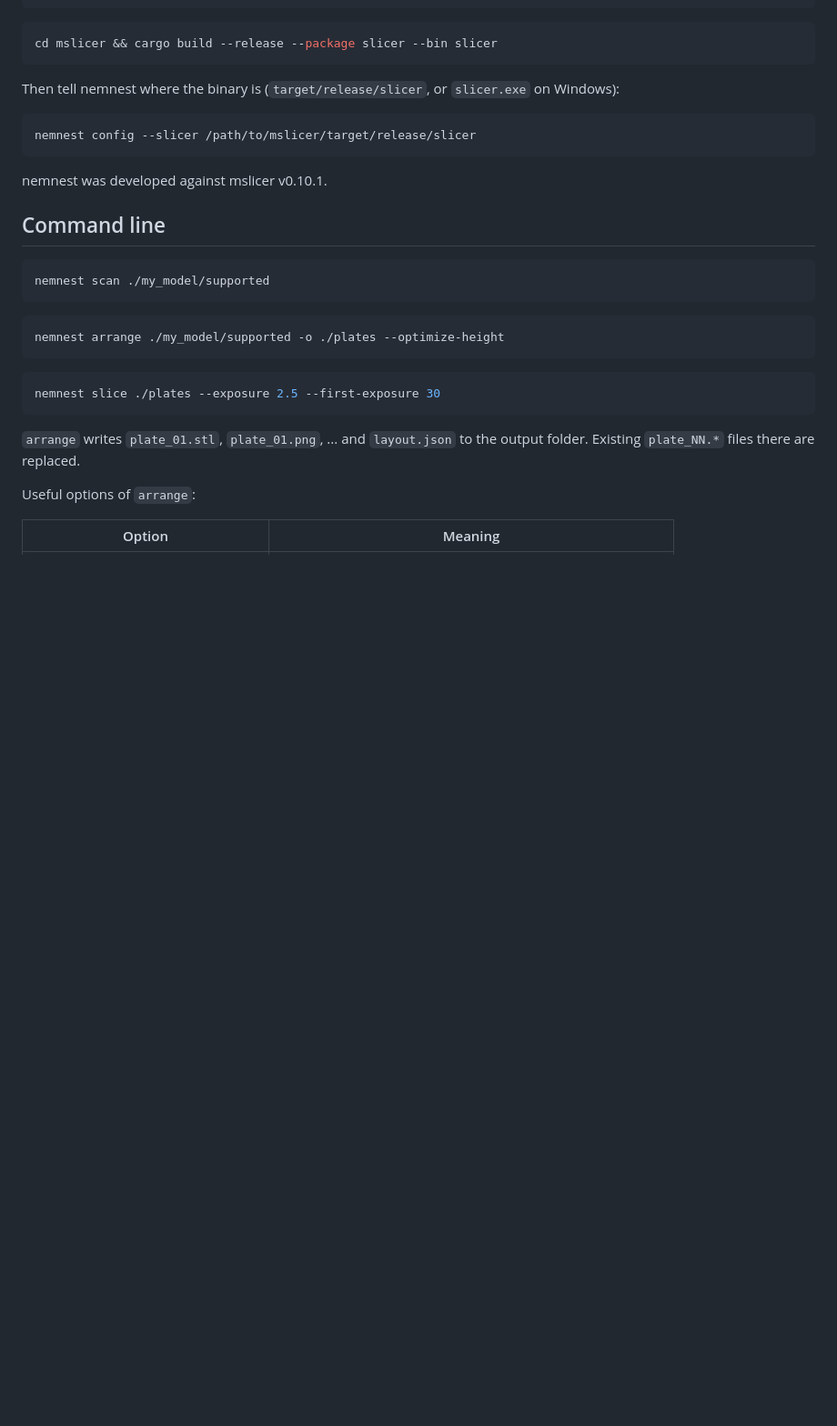
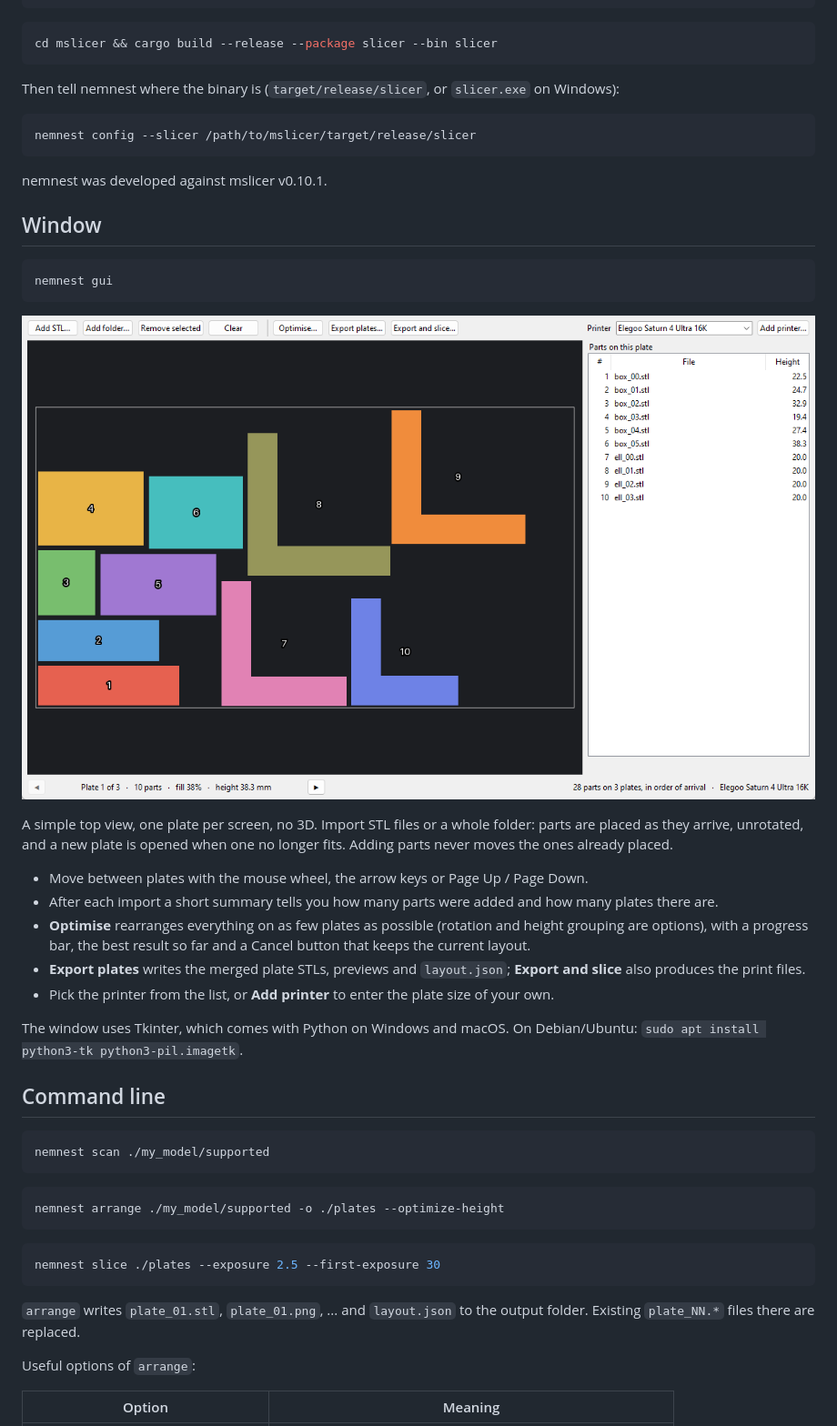
Before and after one commit to nemwiper/nemnest, a Markdown page: README.md, the part around the change. Shown at 91% size. Drawn GitHub-style; pictures changed too: docs/window.png (added); blank space fills up the shorter version.

````diff
--- a/README.md
+++ b/README.md
@@ -55,6 +55,24 @@ nemnest config --slicer /path/to/mslicer/target/release/slicer
 ```
 
 nemnest was developed against mslicer v0.10.1.
+
+## Window
+
+```bash
+nemnest gui
+```
+
+![The nemnest window](docs/window.png)
+
+A simple top view, one plate per screen, no 3D. Import STL files or a whole folder: parts are placed as they arrive, unrotated, and a new plate is opened when one no longer fits. Adding parts never moves the ones already placed.
+
+- Move between plates with the mouse wheel, the arrow keys or Page Up / Page Down.
+- After each import a short summary tells you how many parts were added and how many plates there are.
+- **Optimise** rearranges everything on as few plates as possible (rotation and height grouping are options), with a progress bar, the best result so far and a Cancel button that keeps the current layout.
+- **Export plates** writes the merged plate STLs, previews and `layout.json`; **Export and slice** also produces the print files.
+- Pick the printer from the list, or **Add printer** to enter the plate size of your own.
+
+The window uses Tkinter, which comes with Python on Windows and macOS. On Debian/Ubuntu: `sudo apt install python3-tk python3-pil.imagetk`.
 
 ## Command line
 
````
Also changed, not shown: 6 other files.
